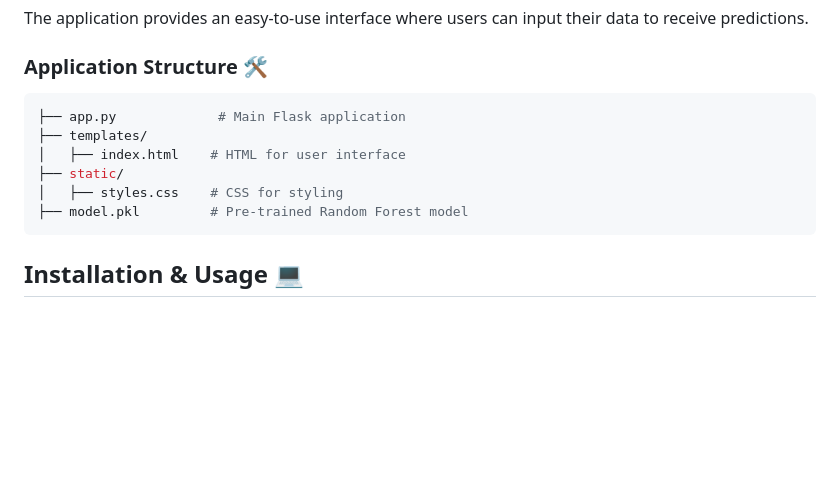
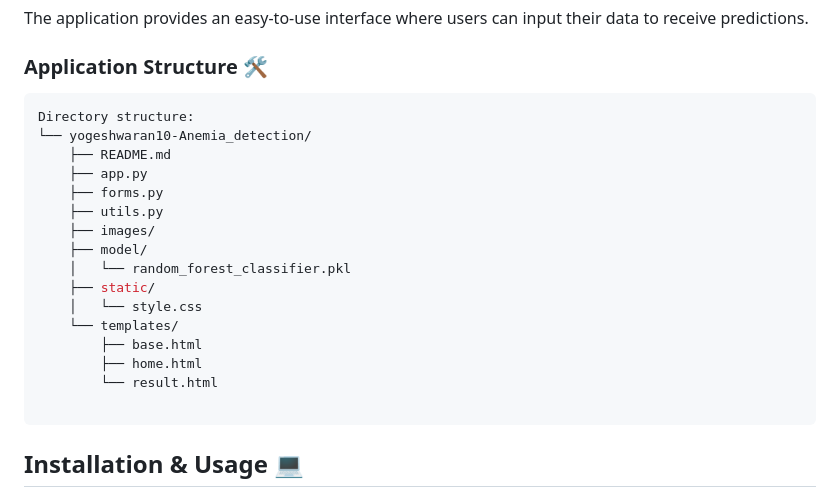
Before and after one commit to yogeshwaran10/Anemia_detection, a Markdown page: README.md, the part around the change. Drawn GitHub-style; blank space fills up the shorter version.

````diff
--- a/README.md
+++ b/README.md
@@ -43,12 +43,22 @@ The application provides an easy-to-use interface where users can input their da
 
 ### Application Structure 🛠️
 ```bash
-├── app.py             # Main Flask application
-├── templates/
-│   ├── index.html    # HTML for user interface
-├── static/
-│   ├── styles.css    # CSS for styling
-├── model.pkl         # Pre-trained Random Forest model
+Directory structure:
+└── yogeshwaran10-Anemia_detection/
+    ├── README.md
+    ├── app.py
+    ├── forms.py
+    ├── utils.py
+    ├── images/
+    ├── model/
+    │   └── random_forest_classifier.pkl
+    ├── static/
+    │   └── style.css
+    └── templates/
+        ├── base.html
+        ├── home.html
+        └── result.html
+
 ```
 
 ## Installation & Usage 💻
````
